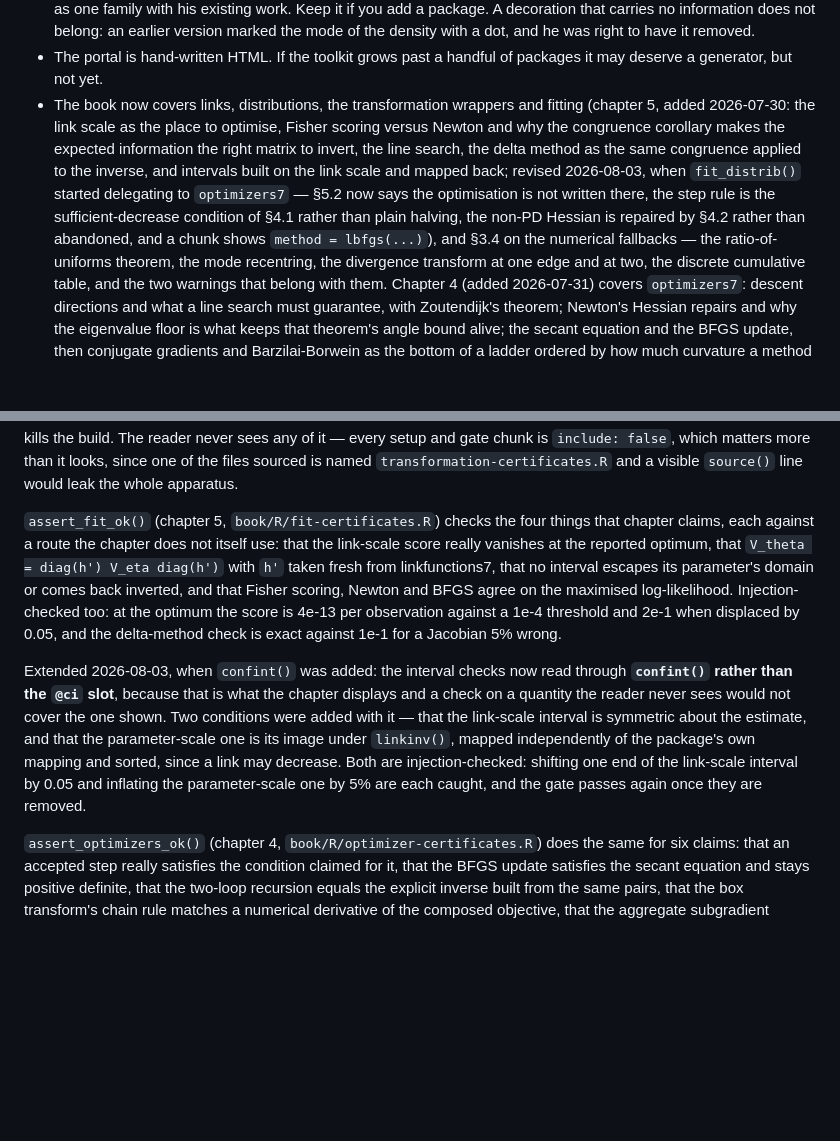
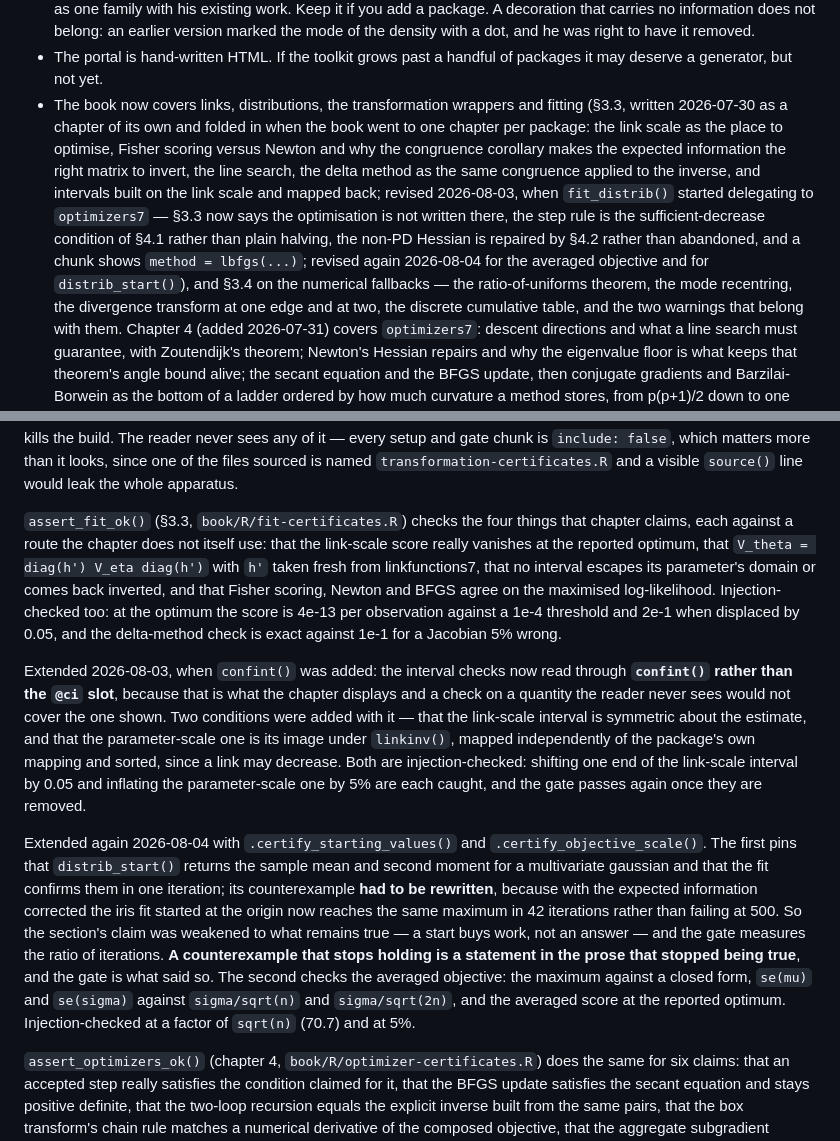
Before and after one commit to statmodels7/statmodels7.github.io, a Markdown page: stack/CLAUDE.md, 2 parts joined by grey strips. Rendered like a GitHub page; blank space fills up the shorter version.

Commit message:
Record the averaged objective and the two new gate conditions in CLAUDE.md

```diff
--- a/stack/CLAUDE.md
+++ b/stack/CLAUDE.md
@@ -1587,15 +1587,17 @@ point says so, never because the move failed.**
 - The portal is hand-written HTML. If the toolkit grows past a handful of packages it may
   deserve a generator, but not yet.
 - The book now covers links, distributions, the transformation wrappers and fitting
-  (chapter 5, added 2026-07-30: the link scale as the place to optimise, Fisher
+  (§3.3, written 2026-07-30 as a chapter of its own and folded in when the book
+  went to one chapter per package: the link scale as the place to optimise, Fisher
   scoring versus Newton and why the congruence corollary makes the expected
   information the right matrix to invert, the line search, the delta method as the same
   congruence applied to the inverse, and intervals built on the link scale and mapped
   back; revised 2026-08-03, when `fit_distrib()` started delegating to
-  `optimizers7` — §5.2 now says the optimisation is not written there, the step
+  `optimizers7` — §3.3 now says the optimisation is not written there, the step
   rule is the sufficient-decrease condition of §4.1 rather than plain halving,
   the non-PD Hessian is repaired by §4.2 rather than abandoned, and a chunk shows
-  `method = lbfgs(...)`), and §3.4 on the numerical fallbacks — the ratio-of-uniforms theorem, the
+  `method = lbfgs(...)`; revised again 2026-08-04 for the averaged objective and
+  for `distrib_start()`), and §3.4 on the numerical fallbacks — the ratio-of-uniforms theorem, the
   mode recentring, the divergence transform at one edge and at two, the
   discrete cumulative table, and the two warnings that belong with them. Chapter 4
   (added 2026-07-31) covers `optimizers7`: descent directions and what a line search
@@ -1830,7 +1832,7 @@ it — every setup and gate chunk is `include: false`, which matters more than i
 looks, since one of the files sourced is named `transformation-certificates.R` and
 a visible `source()` line would leak the whole apparatus.
 
-`assert_fit_ok()` (chapter 5, `book/R/fit-certificates.R`) checks the four things
+`assert_fit_ok()` (§3.3, `book/R/fit-certificates.R`) checks the four things
 that chapter claims, each against a route the chapter does not itself use: that the
 link-scale score really vanishes at the reported optimum, that
 `V_theta = diag(h') V_eta diag(h')` with `h'` taken fresh from linkfunctions7, that
@@ -1850,6 +1852,20 @@ since a link may decrease. Both are injection-checked: shifting one end of the
 link-scale interval by 0.05 and inflating the parameter-scale one by 5% are each
 caught, and the gate passes again once they are removed.
 
+Extended again 2026-08-04 with `.certify_starting_values()` and
+`.certify_objective_scale()`. The first pins that `distrib_start()` returns the
+sample mean and second moment for a multivariate gaussian and that the fit
+confirms them in one iteration; its counterexample **had to be rewritten**,
+because with the expected information corrected the iris fit started at the
+origin now reaches the same maximum in 42 iterations rather than failing at
+500. So the section's claim was weakened to what remains true — a start buys
+work, not an answer — and the gate measures the ratio of iterations. **A
+counterexample that stops holding is a statement in the prose that stopped
+being true**, and the gate is what said so. The second checks the averaged
+objective: the maximum against a closed form, `se(mu)` and `se(sigma)` against
+`sigma/sqrt(n)` and `sigma/sqrt(2n)`, and the averaged score at the reported
+optimum. Injection-checked at a factor of `sqrt(n)` (70.7) and at 5%.
+
 `assert_optimizers_ok()` (chapter 4, `book/R/optimizer-certificates.R`) does the
 same for six claims: that an accepted step really satisfies the condition claimed
 for it, that the BFGS update satisfies the secant equation and stays positive
```
